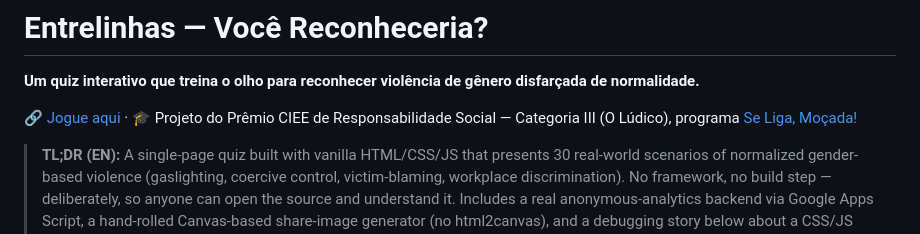
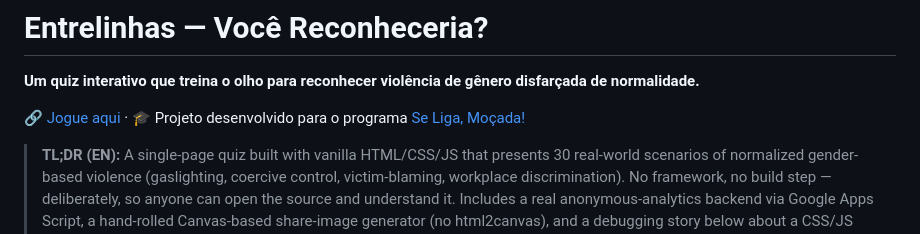
Before and after one commit to leo-gouvea/entrelinhas-quiz, a Markdown page: README.md, the part around the change. Rendered like a GitHub page.

```diff
--- a/README.md
+++ b/README.md
@@ -2,7 +2,7 @@
 
 **Um quiz interativo que treina o olho para reconhecer violência de gênero disfarçada de normalidade.**
 
-🔗 [Jogue aqui](#) · 🎓 Projeto do Prêmio CIEE de Responsabilidade Social — Categoria III (O Lúdico), programa [Se Liga, Moçada!](https://seligamocada.com.br/)
+🔗 [Jogue aqui](#) · 🎓 Projeto desenvolvido para o programa [Se Liga, Moçada!](https://seligamocada.com.br/)
 
 > **TL;DR (EN):** A single-page quiz built with vanilla HTML/CSS/JS that presents 30 real-world scenarios of normalized gender-based violence (gaslighting, coercive control, victim-blaming, workplace discrimination). No framework, no build step — deliberately, so anyone can open the source and understand it. Includes a real anonymous-analytics backend via Google Apps Script, a hand-rolled Canvas-based share-image generator (no html2canvas), and a debugging story below about a CSS/JS animation-timing desync that's a genuinely good technical read.
 
```
